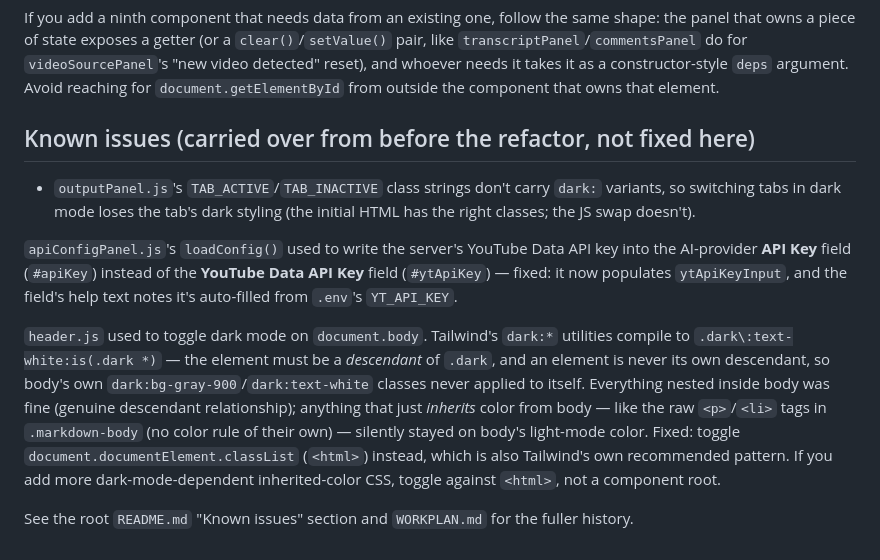
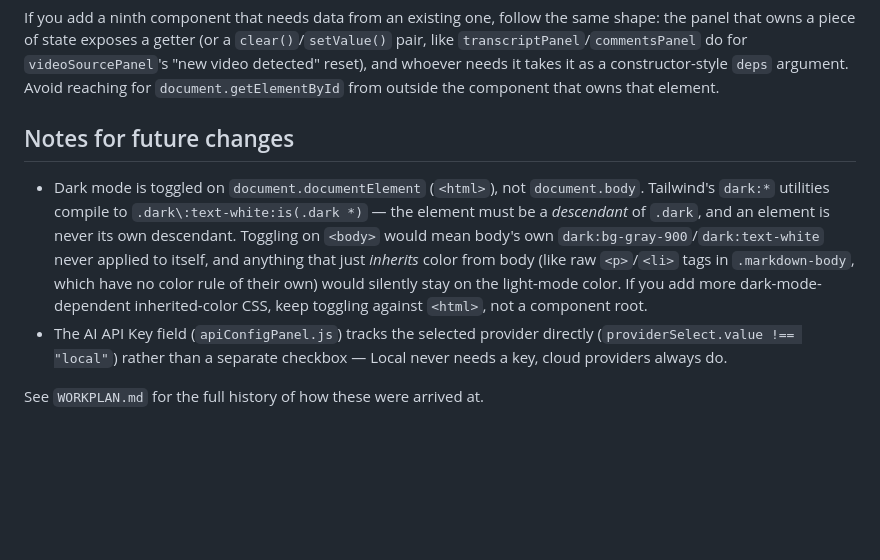
Before and after one commit to sayedtenkanen/tubelens, a Markdown page: frontend/README.md, the part around the change. Rendered like a GitHub page; blank space fills up the shorter version.

```diff
--- a/frontend/README.md
+++ b/frontend/README.md
@@ -77,29 +77,20 @@ same shape: the panel that owns a piece of state exposes a getter (or a
 it as a constructor-style `deps` argument. Avoid reaching for
 `document.getElementById` from outside the component that owns that element.
 
-## Known issues (carried over from before the refactor, not fixed here)
+## Notes for future changes
 
-- `outputPanel.js`'s `TAB_ACTIVE`/`TAB_INACTIVE` class strings don't carry
-  `dark:` variants, so switching tabs in dark mode loses the tab's dark
-  styling (the initial HTML has the right classes; the JS swap doesn't).
+- Dark mode is toggled on `document.documentElement` (`<html>`), not
+  `document.body`. Tailwind's `dark:*` utilities compile to
+  `.dark\:text-white:is(.dark *)` — the element must be a *descendant* of
+  `.dark`, and an element is never its own descendant. Toggling on `<body>`
+  would mean body's own `dark:bg-gray-900`/`dark:text-white` never applied
+  to itself, and anything that just *inherits* color from body (like raw
+  `<p>`/`<li>` tags in `.markdown-body`, which have no color rule of their
+  own) would silently stay on the light-mode color. If you add more
+  dark-mode-dependent inherited-color CSS, keep toggling against `<html>`,
+  not a component root.
+- The AI API Key field (`apiConfigPanel.js`) tracks the selected provider
+  directly (`providerSelect.value !== "local"`) rather than a separate
+  checkbox — Local never needs a key, cloud providers always do.
 
-`apiConfigPanel.js`'s `loadConfig()` used to write the server's YouTube Data
-API key into the AI-provider **API Key** field (`#apiKey`) instead of the
-**YouTube Data API Key** field (`#ytApiKey`) — fixed: it now populates
-`ytApiKeyInput`, and the field's help text notes it's auto-filled from
-`.env`'s `YT_API_KEY`.
-
-`header.js` used to toggle dark mode on `document.body`. Tailwind's
-`dark:*` utilities compile to `.dark\:text-white:is(.dark *)` — the element
-must be a *descendant* of `.dark`, and an element is never its own
-descendant, so body's own `dark:bg-gray-900`/`dark:text-white` classes never
-applied to itself. Everything nested inside body was fine (genuine
-descendant relationship); anything that just *inherits* color from body —
-like the raw `<p>`/`<li>` tags in `.markdown-body` (no color rule of their
-own) — silently stayed on body's light-mode color. Fixed: toggle
-`document.documentElement.classList` (`<html>`) instead, which is also
-Tailwind's own recommended pattern. If you add more dark-mode-dependent
-inherited-color CSS, toggle against `<html>`, not a component root.
-
-See the root `README.md` "Known issues" section and `WORKPLAN.md` for the
-fuller history.
+See `WORKPLAN.md` for the full history of how these were arrived at.
```
Also changed, not shown: README.md (+5 -15 lines), WORKPLAN.md (+29 -0 lines).
